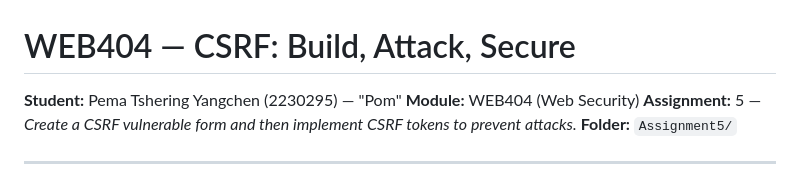
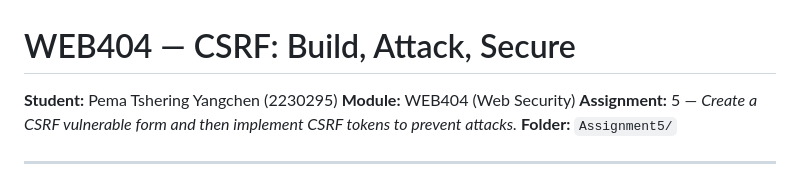
Before and after one commit to pomegranateis/web404_as2026, a Markdown page: Assignment5/README.md, the part around the change. Drawn GitHub-style.

```diff
--- a/Assignment5/README.md
+++ b/Assignment5/README.md
@@ -1,6 +1,6 @@
 # WEB404 — CSRF: Build, Attack, Secure
 
-**Student:** Pema Tshering Yangchen (2230295) — "Pom"
+**Student:** Pema Tshering Yangchen (2230295)
 **Module:** WEB404 (Web Security)
 **Assignment:** 5 — *Create a CSRF vulnerable form and then implement CSRF tokens to prevent attacks.*
 **Folder:** `Assignment5/`
```
